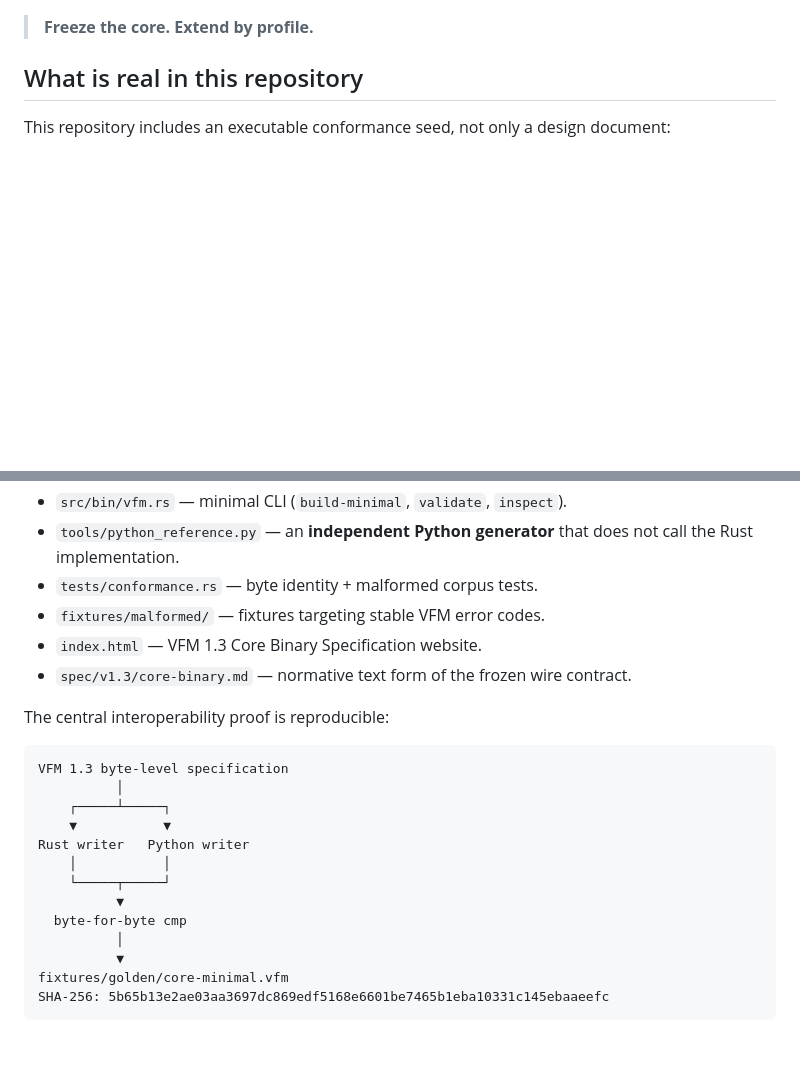
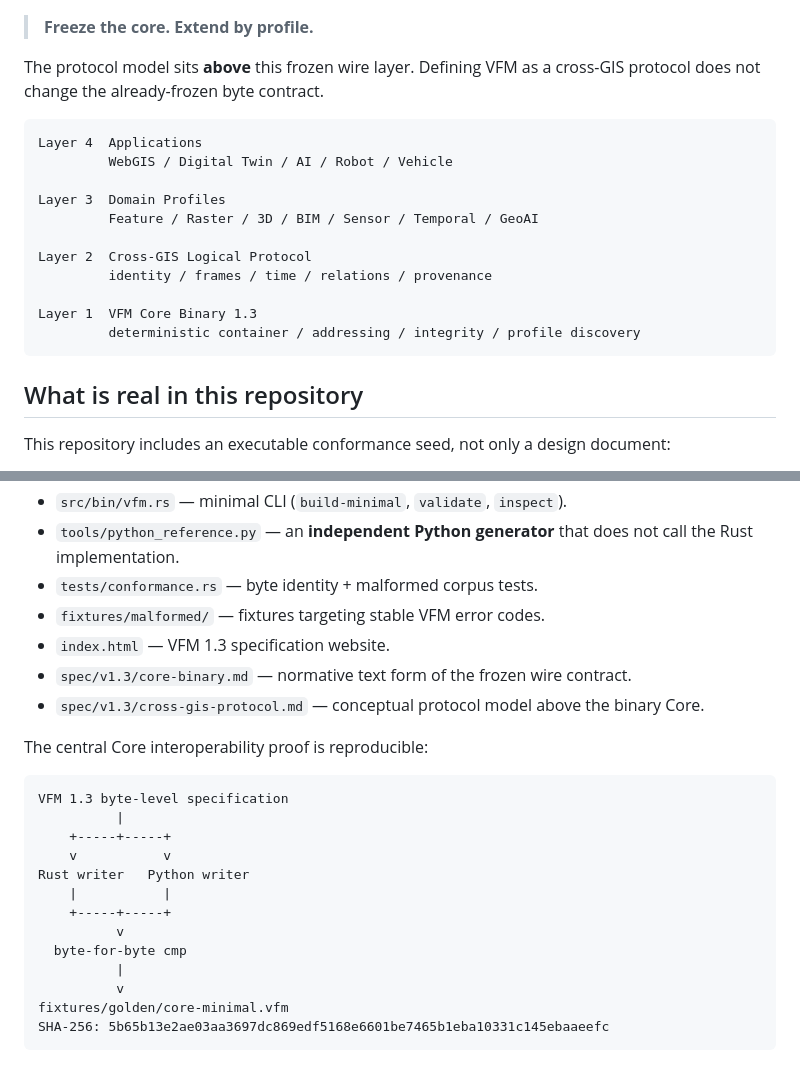
Before and after one commit to Base27-CVNSS/VFM, a Markdown page: README.md, 2 parts joined by grey strips. Rendered like a GitHub page; blank space fills up the shorter version.

````diff
--- a/README.md
+++ b/README.md
@@ -4,5 +71,21 @@ VFM (Vietflex Map Format) 1.3 freezes the **binary Core** before expanding domai
 
 > **Freeze the core. Extend by profile.**
+
+The protocol model sits **above** this frozen wire layer. Defining VFM as a cross-GIS protocol does not change the already-frozen byte contract.
+
+```text
+Layer 4  Applications
+         WebGIS / Digital Twin / AI / Robot / Vehicle
+
+Layer 3  Domain Profiles
+         Feature / Raster / 3D / BIM / Sensor / Temporal / GeoAI
+
+Layer 2  Cross-GIS Logical Protocol
+         identity / frames / time / relations / provenance
+
+Layer 1  VFM Core Binary 1.3
+         deterministic container / addressing / integrity / profile discovery
+```
 
 ## What is real in this repository
 
@@ -15,23 +98,24 @@ This repository includes an executable conformance seed, not only a design docum
 - `tools/python_reference.py` — an **independent Python generator** that does not call the Rust implementation.
 - `tests/conformance.rs` — byte identity + malformed corpus tests.
 - `fixtures/malformed/` — fixtures targeting stable VFM error codes.
-- `index.html` — VFM 1.3 Core Binary Specification website.
+- `index.html` — VFM 1.3 specification website.
 - `spec/v1.3/core-binary.md` — normative text form of the frozen wire contract.
+- `spec/v1.3/cross-gis-protocol.md` — conceptual protocol model above the binary Core.
 
-The central interoperability proof is reproducible:
+The central Core interoperability proof is reproducible:
 
 ```text
 VFM 1.3 byte-level specification
-          │
-    ┌─────┴─────┐
-    ▼           ▼
+          |
+    +-----+-----+
+    v           v
 Rust writer   Python writer
-    │           │
-    └─────┬─────┘
-          ▼
+    |           |
+    +-----+-----+
+          v
   byte-for-byte cmp
-          │
-          ▼
+          |
+          v
 fixtures/golden/core-minimal.vfm
 SHA-256: 5b65b13e2ae03aa3697dc869edf5168e6601be7465b1eba10331c145ebaaeefc
 ```
````
Also changed, not shown: other parts of README.md (+107 -12 lines).
